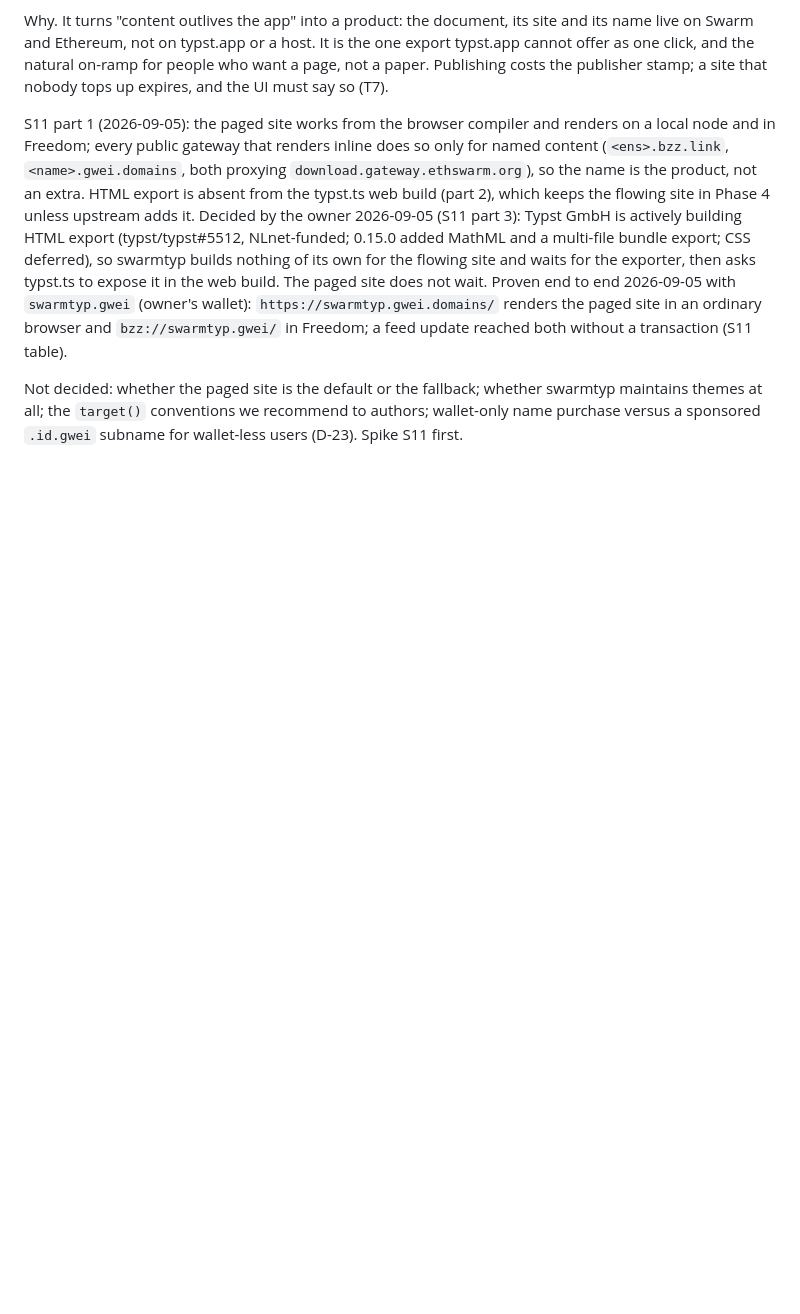
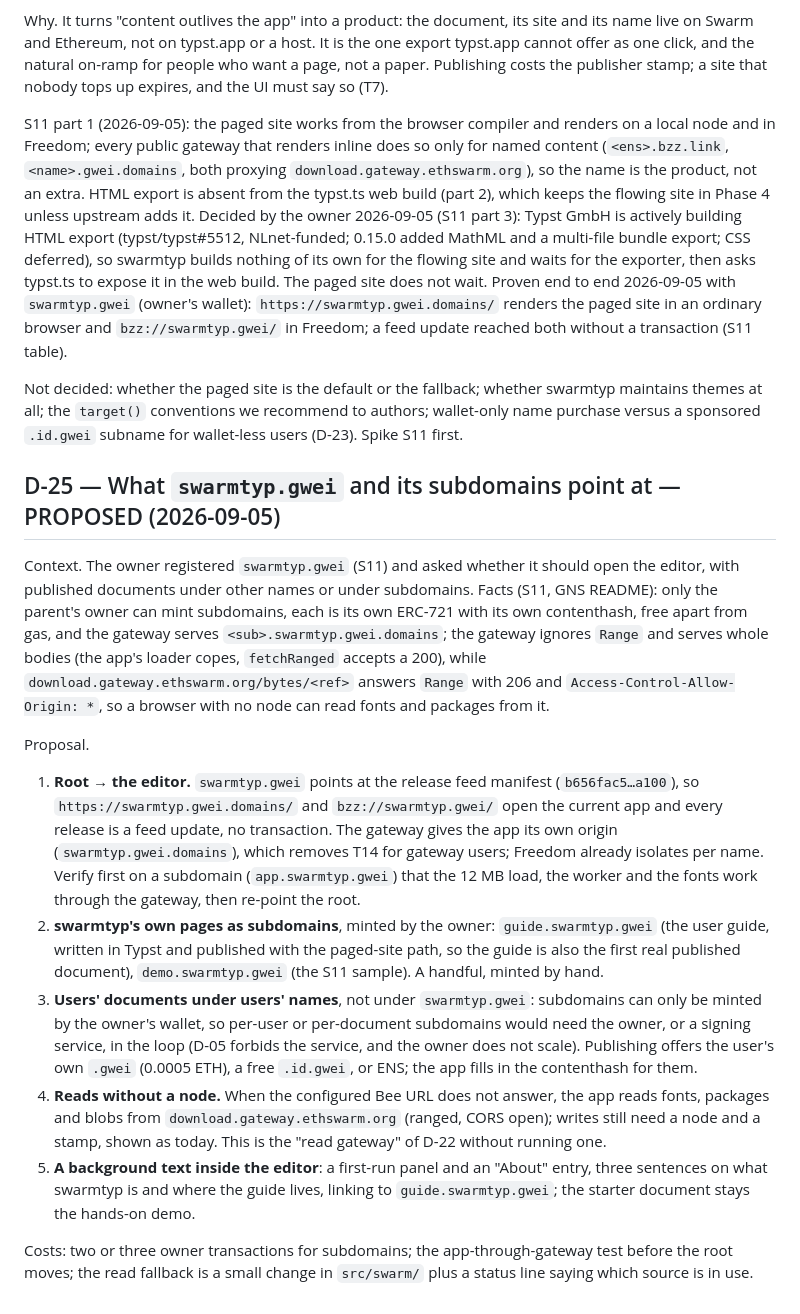
Before and after one commit to petfold/swarmtyp, a Markdown page: docs/decisions.md, the part around the change. Rendered like a GitHub page; blank space fills up the shorter version.

```diff
--- a/docs/decisions.md
+++ b/docs/decisions.md
@@ -155,3 +155,16 @@ Why. It turns "content outlives the app" into a product: the document, its site
 S11 part 1 (2026-09-05): the paged site works from the browser compiler and renders on a local node and in Freedom; every public gateway that renders inline does so only for named content (`<ens>.bzz.link`, `<name>.gwei.domains`, both proxying `download.gateway.ethswarm.org`), so the name is the product, not an extra. HTML export is absent from the typst.ts web build (part 2), which keeps the flowing site in Phase 4 unless upstream adds it. Decided by the owner 2026-09-05 (S11 part 3): Typst GmbH is actively building HTML export (typst/typst#5512, NLnet-funded; 0.15.0 added MathML and a multi-file bundle export; CSS deferred), so swarmtyp builds nothing of its own for the flowing site and waits for the exporter, then asks typst.ts to expose it in the web build. The paged site does not wait. Proven end to end 2026-09-05 with `swarmtyp.gwei` (owner's wallet): `https://swarmtyp.gwei.domains/` renders the paged site in an ordinary browser and `bzz://swarmtyp.gwei/` in Freedom; a feed update reached both without a transaction (S11 table).
 
 Not decided: whether the paged site is the default or the fallback; whether swarmtyp maintains themes at all; the `target()` conventions we recommend to authors; wallet-only name purchase versus a sponsored `.id.gwei` subname for wallet-less users (D-23). Spike S11 first.
+
+## D-25 — What `swarmtyp.gwei` and its subdomains point at — PROPOSED (2026-09-05)
+
+Context. The owner registered `swarmtyp.gwei` (S11) and asked whether it should open the editor, with published documents under other names or under subdomains. Facts (S11, GNS README): only the parent's owner can mint subdomains, each is its own ERC-721 with its own contenthash, free apart from gas, and the gateway serves `<sub>.swarmtyp.gwei.domains`; the gateway ignores `Range` and serves whole bodies (the app's loader copes, `fetchRanged` accepts a 200), while `download.gateway.ethswarm.org/bytes/<ref>` answers `Range` with 206 and `Access-Control-Allow-Origin: *`, so a browser with no node can read fonts and packages from it.
+
+Proposal.
+1. **Root → the editor.** `swarmtyp.gwei` points at the release feed manifest (`b656fac5…a100`), so `https://swarmtyp.gwei.domains/` and `bzz://swarmtyp.gwei/` open the current app and every release is a feed update, no transaction. The gateway gives the app its own origin (`swarmtyp.gwei.domains`), which removes T14 for gateway users; Freedom already isolates per name. Verify first on a subdomain (`app.swarmtyp.gwei`) that the 12 MB load, the worker and the fonts work through the gateway, then re-point the root.
+2. **swarmtyp's own pages as subdomains**, minted by the owner: `guide.swarmtyp.gwei` (the user guide, written in Typst and published with the paged-site path, so the guide is also the first real published document), `demo.swarmtyp.gwei` (the S11 sample). A handful, minted by hand.
+3. **Users' documents under users' names**, not under `swarmtyp.gwei`: subdomains can only be minted by the owner's wallet, so per-user or per-document subdomains would need the owner, or a signing service, in the loop (D-05 forbids the service, and the owner does not scale). Publishing offers the user's own `.gwei` (0.0005 ETH), a free `.id.gwei`, or ENS; the app fills in the contenthash for them.
+4. **Reads without a node.** When the configured Bee URL does not answer, the app reads fonts, packages and blobs from `download.gateway.ethswarm.org` (ranged, CORS open); writes still need a node and a stamp, shown as today. This is the "read gateway" of D-22 without running one.
+5. **A background text inside the editor**: a first-run panel and an "About" entry, three sentences on what swarmtyp is and where the guide lives, linking to `guide.swarmtyp.gwei`; the starter document stays the hands-on demo.
+
+Costs: two or three owner transactions for subdomains; the app-through-gateway test before the root moves; the read fallback is a small change in `src/swarm/` plus a status line saying which source is in use.
```
Also changed, not shown: docs/plan.md (+1 -0 lines), spikes/s11/POINT-NAME-AT-APP.md (added, +14 -0 lines).
